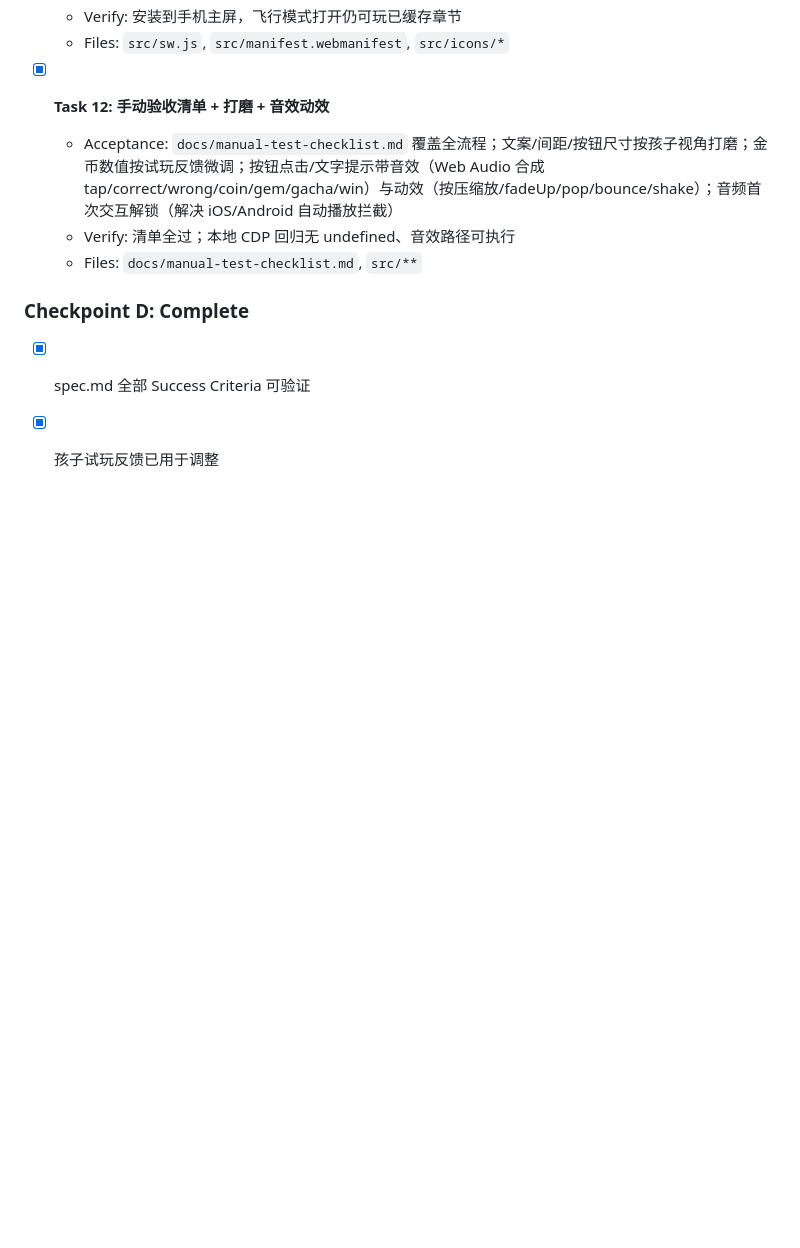
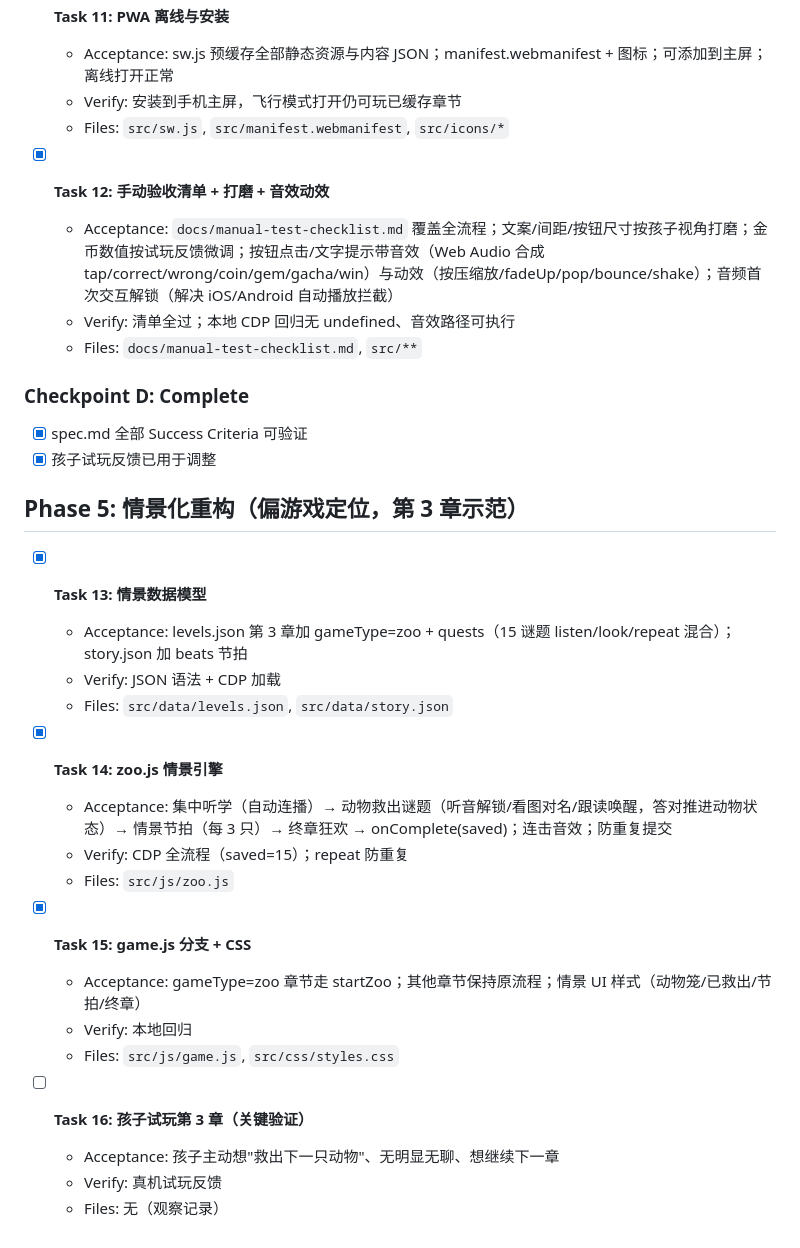
Before and after one commit to joagee/e3grade, a Markdown page: tasks/todo.md, the part around the change. Drawn GitHub-style; blank space fills up the shorter version.

Commit message:
docs: 对齐情景化重构任务（第3章示范 + 待试玩验证）

```diff
--- a/tasks/todo.md
+++ b/tasks/todo.md
@@ -82,3 +82,25 @@
 ### Checkpoint D: Complete
 - [x] spec.md 全部 Success Criteria 可验证
 - [x] 孩子试玩反馈已用于调整
+
+## Phase 5: 情景化重构（偏游戏定位，第 3 章示范）
+
+- [x] **Task 13: 情景数据模型**
+  - Acceptance: levels.json 第 3 章加 gameType=zoo + quests（15 谜题 listen/look/repeat 混合）；story.json 加 beats 节拍
+  - Verify: JSON 语法 + CDP 加载
+  - Files: `src/data/levels.json`, `src/data/story.json`
+
+- [x] **Task 14: zoo.js 情景引擎**
+  - Acceptance: 集中听学（自动连播）→ 动物救出谜题（听音解锁/看图对名/跟读唤醒，答对推进动物状态）→ 情景节拍（每 3 只）→ 终章狂欢 → onComplete(saved)；连击音效；防重复提交
+  - Verify: CDP 全流程（saved=15）；repeat 防重复
+  - Files: `src/js/zoo.js`
+
+- [x] **Task 15: game.js 分支 + CSS**
+  - Acceptance: gameType=zoo 章节走 startZoo；其他章节保持原流程；情景 UI 样式（动物笼/已救出/节拍/终章）
+  - Verify: 本地回归
+  - Files: `src/js/game.js`, `src/css/styles.css`
+
+- [ ] **Task 16: 孩子试玩第 3 章（关键验证）**
+  - Acceptance: 孩子主动想"救出下一只动物"、无明显无聊、想继续下一章
+  - Verify: 真机试玩反馈
+  - Files: 无（观察记录）
```
Also changed, not shown: tasks/plan.md (+7 -0 lines).
